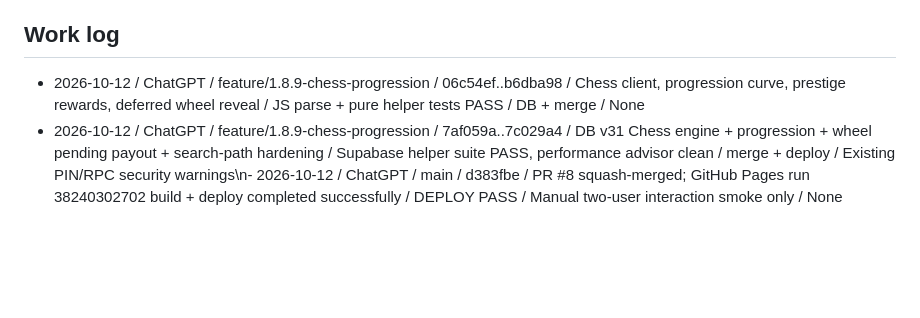
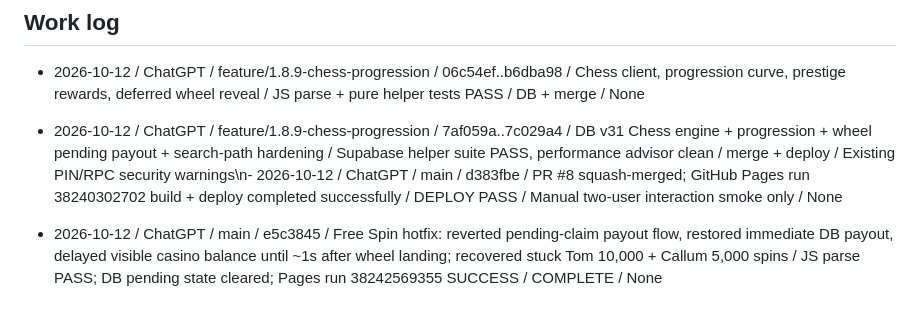
Before and after one commit to ChefferyEpstein/book1, a Markdown page: docs/milestones/M05-1.8.9-chess-rivalries-progression.md, the part around the change. GitHub-like rendering; blank space fills up the shorter version.

Commit message:
Docs: record 1.8.9 Free Spin hotfix

```diff
--- a/docs/milestones/M05-1.8.9-chess-rivalries-progression.md
+++ b/docs/milestones/M05-1.8.9-chess-rivalries-progression.md
@@ -128,3 +128,5 @@ Security advisor still reports Book1's existing PIN-authenticated SECURITY DEFIN
 
 - 2026-10-12 / ChatGPT / feature/1.8.9-chess-progression / 06c54ef..b6dba98 / Chess client, progression curve, prestige rewards, deferred wheel reveal / JS parse + pure helper tests PASS / DB + merge / None
 - 2026-10-12 / ChatGPT / feature/1.8.9-chess-progression / 7af059a..7c029a4 / DB v31 Chess engine + progression + wheel pending payout + search-path hardening / Supabase helper suite PASS, performance advisor clean / merge + deploy / Existing PIN/RPC security warnings\n- 2026-10-12 / ChatGPT / main / d383fbe / PR #8 squash-merged; GitHub Pages run 38240302702 build + deploy completed successfully / DEPLOY PASS / Manual two-user interaction smoke only / None
+
+- 2026-10-12 / ChatGPT / main / e5c3845 / Free Spin hotfix: reverted pending-claim payout flow, restored immediate DB payout, delayed visible casino balance until ~1s after wheel landing; recovered stuck Tom 10,000 + Callum 5,000 spins / JS parse PASS; DB pending state cleared; Pages run 38242569355 SUCCESS / COMPLETE / None
```
